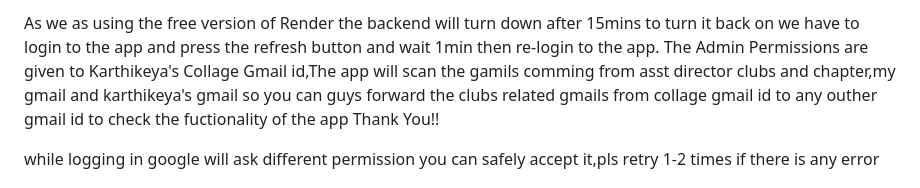
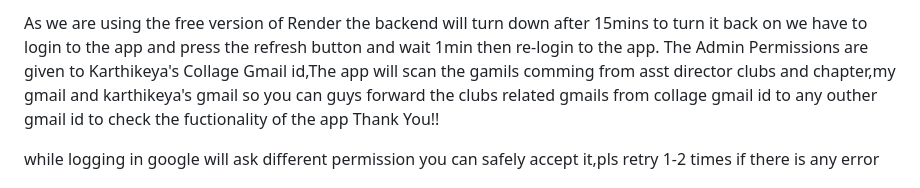
Before and after one commit to pranavmacha/ClubStars, a Markdown page: README.md, the part around the change. Drawn GitHub-style.

```diff
--- a/README.md
+++ b/README.md
@@ -1,4 +1,4 @@
-As we as using the free version of Render the backend will turn down after 15mins to turn it back on we have to login to the app and press the refresh button and wait 1min then re-login to the app.
+As we are using the free version of Render the backend will turn down after 15mins to turn it back on we have to login to the app and press the refresh button and wait 1min then re-login to the app.
 The Admin Permissions are given to Karthikeya's Collage Gmail id,The app will scan the gamils comming from asst director clubs and chapter,my gmail and karthikeya's gmail so you can guys forward the clubs related gmails from collage gmail id to any outher gmail id to check the fuctionality of the app Thank You!!
 
 while logging in google will ask different permission you can safely accept it,pls retry 1-2 times if there is any error
```
